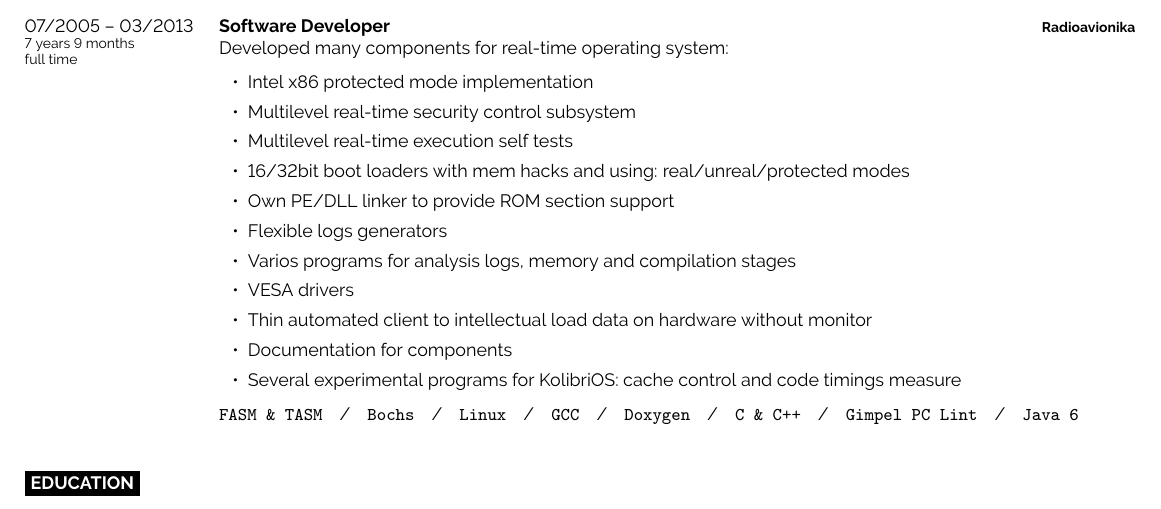
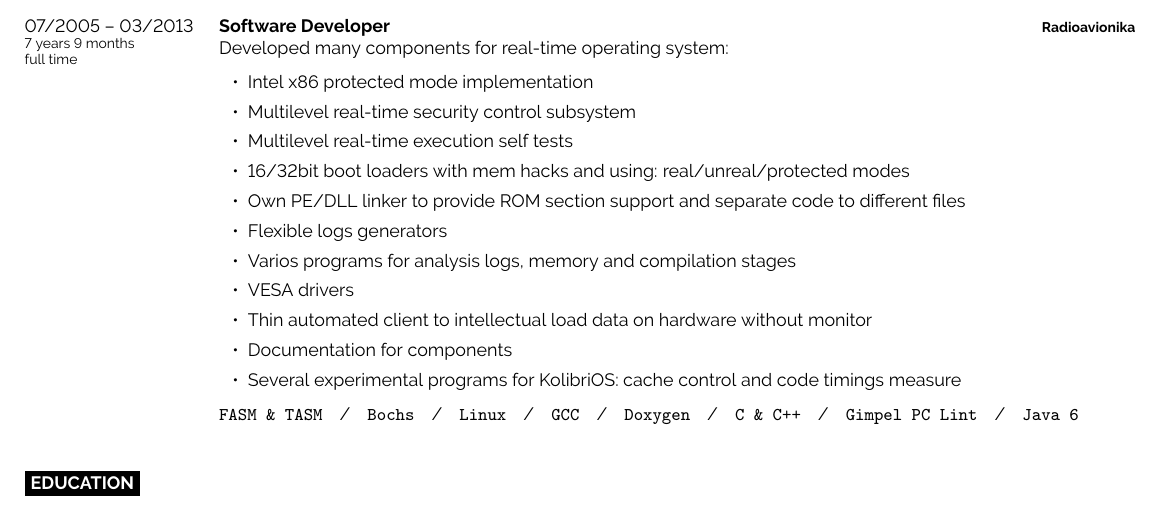
Before and after one commit to tbw777/profile, a LaTeX document (Briukhov Andrei. Java developer.tex, which reads content/experience.tex): part of page 2 of 3, cut so that both start at the same text. Compiled offline with pdfLaTeX.

Commit message:
[upd] Important work experience #2

```diff
--- a/content/experience.tex
+++ b/content/experience.tex
@@ -102,7 +102,7 @@
             \item Multilevel real-time security control subsystem
             \item Multilevel real-time execution self tests
             \item 16/32bit boot loaders with mem hacks and using: real/unreal/protected modes
-            \item Own PE/DLL linker to provide ROM section support
+            \item Own PE/DLL linker to provide ROM section support and separate code to different files
             \item Flexible logs generators
             \item Varios programs for analysis logs, memory and compilation stages
             \item VESA drivers
```
